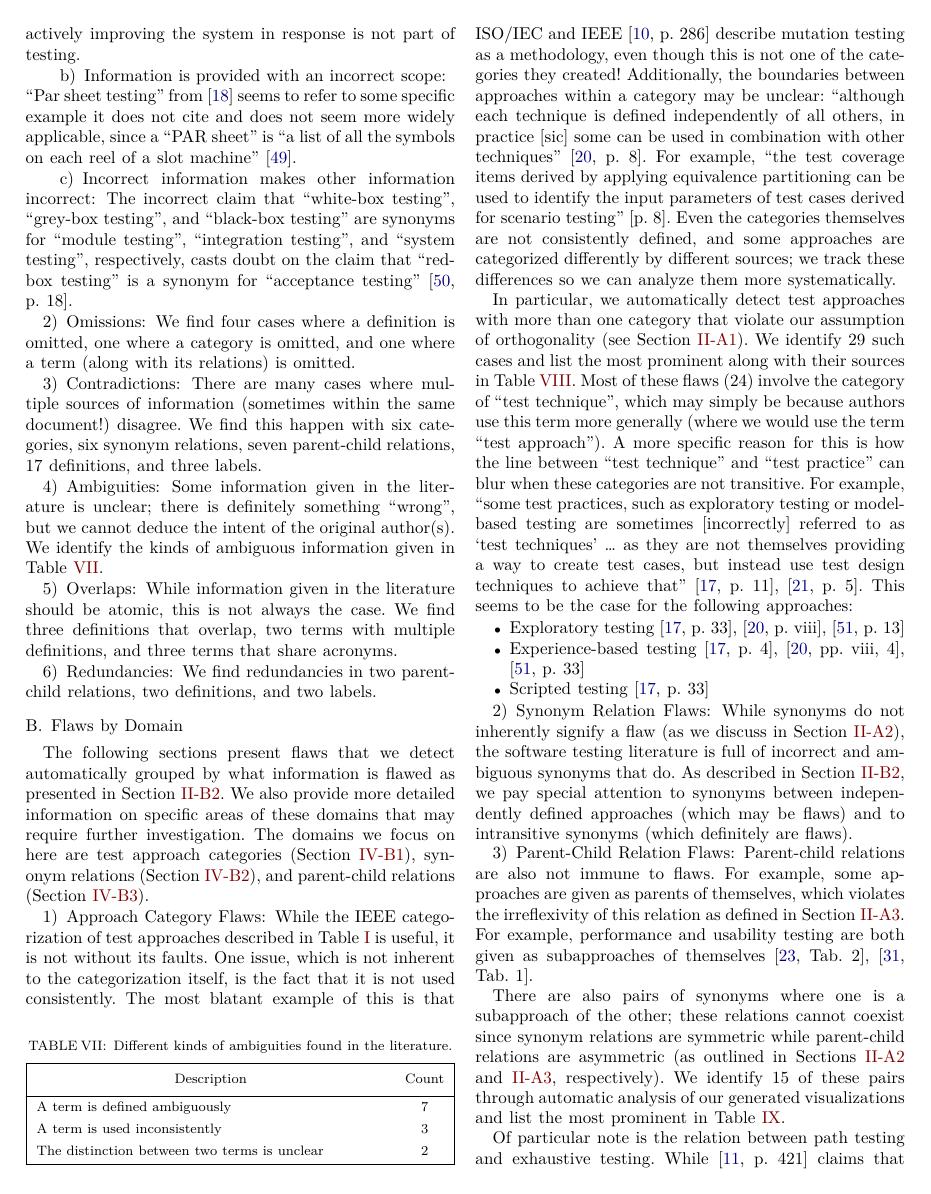
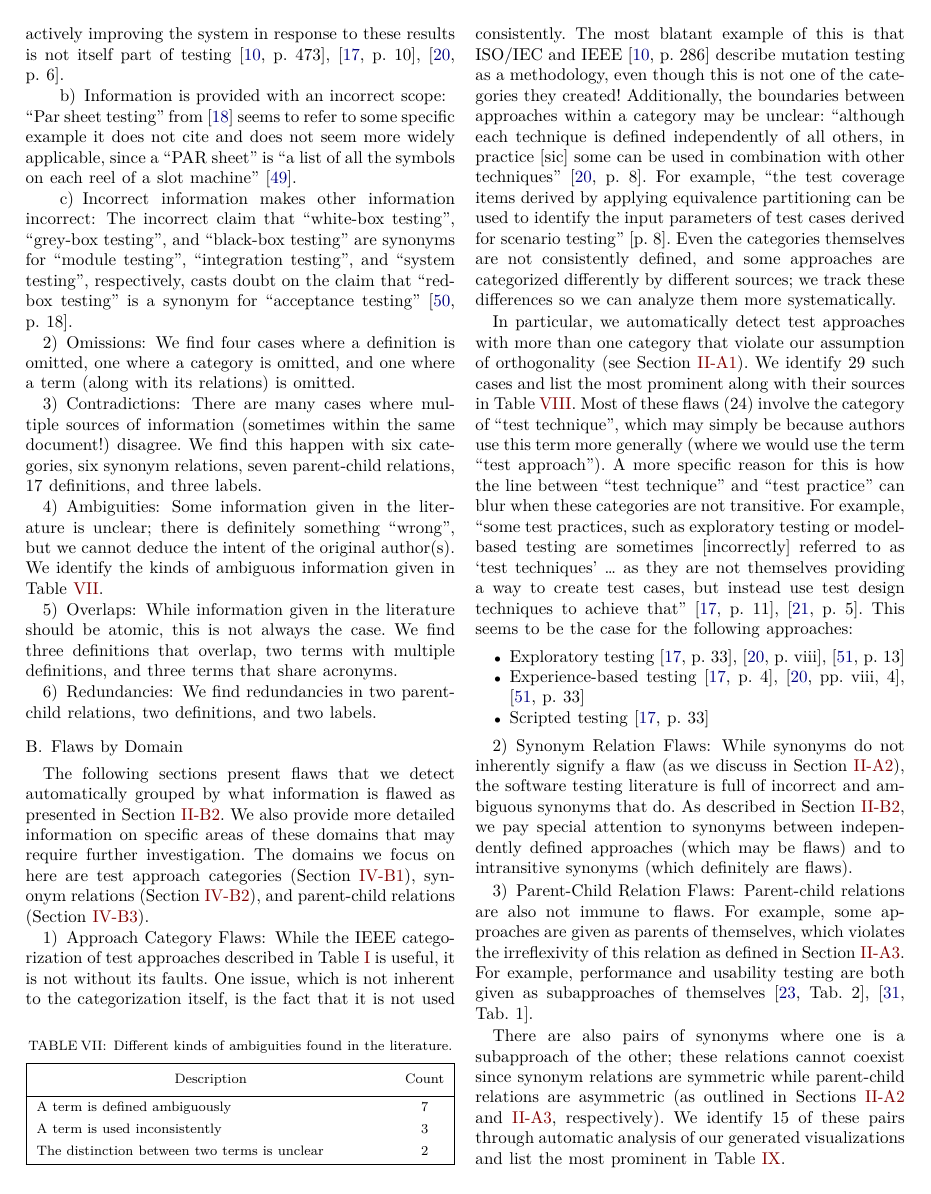
Before and after one commit to samm82/TestingTesting, a LaTeX paper (paper.tex, which reads chapters/02_terminology.tex, chapters/05_flaws.tex, common_macros.tex): page 11 of 15. The pictures show the PDF file paper.pdf that the author committed with the source.

Commit message:
Improve Mistakes section and qualImprovFlaw; #257

```diff
--- a/chapters/02_terminology.tex
+++ b/chapters/02_terminology.tex
@@ -37,12 +37,10 @@ logically as possible.
 
 Software testing is an ``activity in which a system or component is executed
 under specified conditions, the results are observed or recorded, and an
-evaluation is made of some aspect of the system or component'' \ifnotpaper
-    (\citealp[p.~10]{IEEE2022}; \citeyear[p.~6]{IEEE2021c};
-    \citeyear[p.~473]{IEEE2017}), usually ``with the intent of finding errors''
-    (\citealp{Myers1976}, as cited in \citealp[p.~438]{PetersAndPedrycz2000}%
-    \footnote{See \flawref{myers-citation}.})\else \cite[p.~473]{IEEE2017},
-    \cite[p.~10]{IEEE2022}, \cite[p.~6]{IEEE2021c}\fi.
+evaluation is made of some aspect of the system or component''
+\testingDefRefs{}\ifnotpaper, usually ``with the intent of finding errors''
+(\citealp{Myers1976}, as cited in \citealp[p.~438]{PetersAndPedrycz2000}%
+\footnote{See \flawref{myers-citation}.})\fi.
 For each test, the main steps are to:
 \begin{enumerate}
     \item identify the goal(s) of the test,
--- a/chapters/05_flaws.tex
+++ b/chapters/05_flaws.tex
@@ -135,7 +135,7 @@ omissions (\Cref{miss}), contradictions (\Cref{contra}), ambiguities
 
 \subsubsection{Mistakes}\label{wrong}
 
-There are many ways that information can be incorrect which we identify in
+There are many ways that information can be incorrect, which we identify in
 \Cref{tab:brkdwnWrong}. We provide an example below for those that are less
 straightforward\ifnotpaper; see \Cref{wrong-full} for the full list of
 mistakes\fi.
--- a/common_macros.tex
+++ b/common_macros.tex
@@ -158,6 +158,11 @@
     to the lack of standardization about what categories to use\ifnotpaper\
         (see \Cref{alt-cats} for more detailed discussion)\fi.}
 
+\def\testingDefRefs{\ifnotpaper
+        (\citealp[p.~10]{IEEE2022}; \citeyear[p.~6]{IEEE2021c};
+        \citeyear[p.~473]{IEEE2017})\else \cite[p.~473]{IEEE2017},
+        \cite[p.~10]{IEEE2022}, \cite[p.~6]{IEEE2021c}\fi}
+
 % Examples of flaws
 \def\bugPattonFlaw{\citet[pp.~13\==14]{Patton2006} ``just call[s] it what it
     is and get[s] on with it'', abandoning these four terms, ``problem'',
@@ -185,8 +190,8 @@
     along with quality assurance, is an aspect of testing that involves
     ``defining methods, tools, skills, and practices to achieve the specific
     quality level and objectives''; while testing that a system possesses
-    certain qualities is in scope, actively improving the system in response is
-    \emph{not} part of testing.}
+    certain qualities is in scope, actively improving the system in response to
+    these results is \emph{not} itself part of testing \testingDefRefs{}.}
 \NewDocumentCommand{\tolTestFlaw}{s}{%
     \IfBooleanTF#1{t}{T}he terms ``acceleration tolerance testing'' and
     ``acoustic tolerance testing'' do not seem to refer to software testing,
```
Also changed, not shown: assets/graphs/flawBars.tex (+2 -2 lines), chapters/05a_flaw_list.tex (+1 -1 lines), paper.pdf, thesis.pdf.
